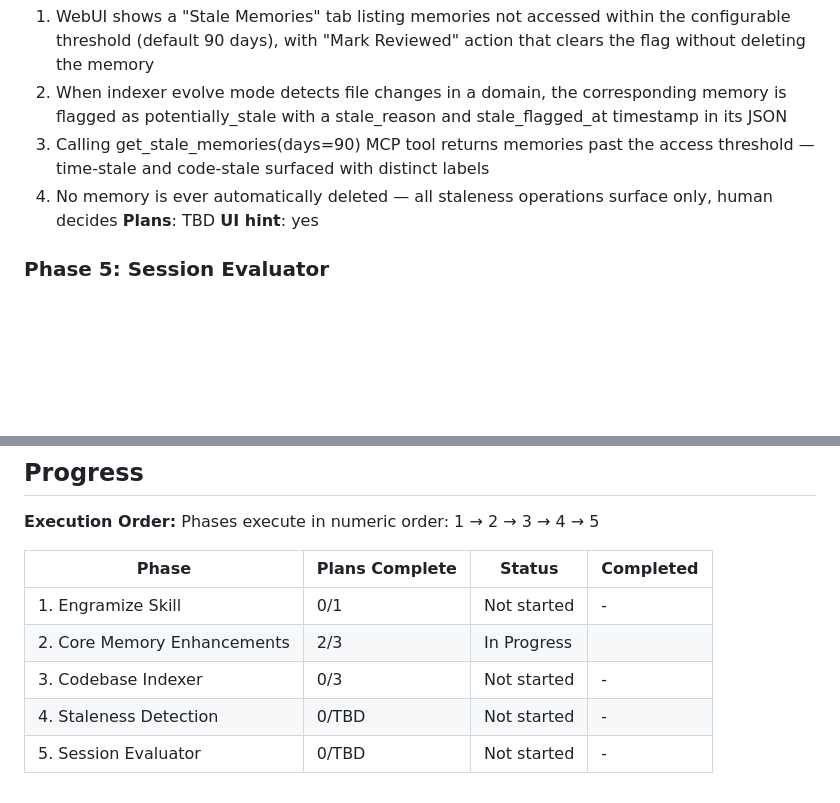
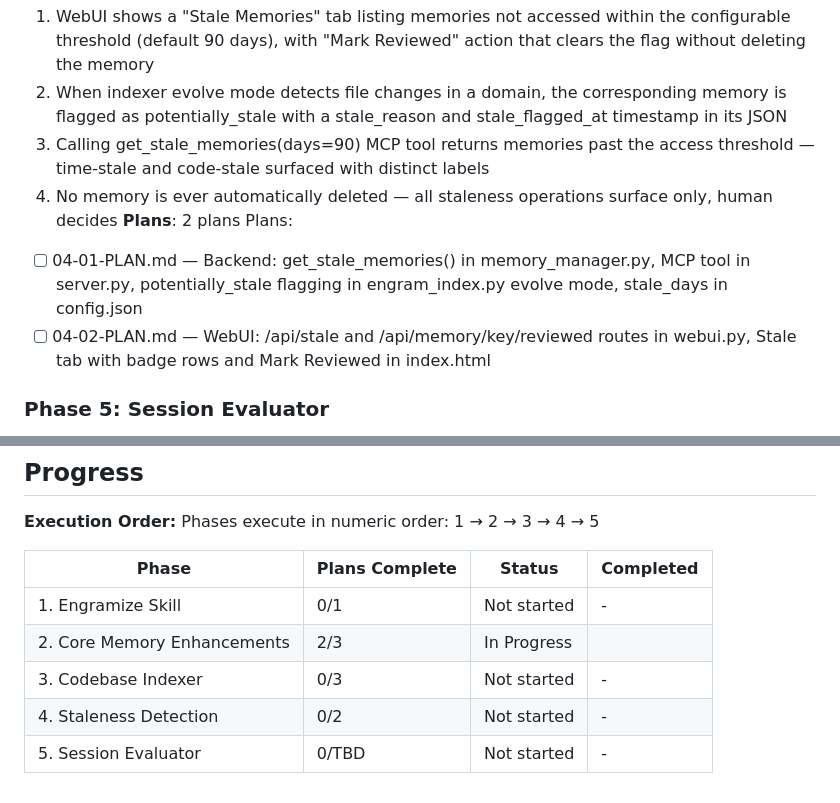
Before and after one commit to ckwich/Engram, a Markdown page: .planning/ROADMAP.md, 2 parts joined by grey strips. Rendered like a GitHub page; blank space fills up the shorter version.

Commit message:
docs(04-staleness-detection): create phase 4 staleness detection plans
Two plans in two waves covering all four STAL requirements.

```diff
--- a/.planning/ROADMAP.md
+++ b/.planning/ROADMAP.md
@@ -80,8 +80,10 @@ Plans:
   2. When indexer evolve mode detects file changes in a domain, the corresponding memory is flagged as potentially_stale with a stale_reason and stale_flagged_at timestamp in its JSON
   3. Calling get_stale_memories(days=90) MCP tool returns memories past the access threshold — time-stale and code-stale surfaced with distinct labels
   4. No memory is ever automatically deleted — all staleness operations surface only, human decides
-**Plans**: TBD
-**UI hint**: yes
+**Plans**: 2 plans
+Plans:
+- [ ] 04-01-PLAN.md — Backend: get_stale_memories() in memory_manager.py, MCP tool in server.py, potentially_stale flagging in engram_index.py evolve mode, stale_days in config.json
+- [ ] 04-02-PLAN.md — WebUI: /api/stale and /api/memory/key/reviewed routes in webui.py, Stale tab with badge rows and Mark Reviewed in index.html
 
 ### Phase 5: Session Evaluator
 **Goal**: Every Claude Code session is evaluated against configurable criteria after it ends; sessions meeting the bar produce a memory draft that is presented for human approval before being stored — completely non-blocking, with no risk of infinite loops or orphaned processes
@@ -108,5 +110,5 @@ Phases execute in numeric order: 1 → 2 → 3 → 4 → 5
 | 1. Engramize Skill | 0/1 | Not started | - |
 | 2. Core Memory Enhancements | 2/3 | In Progress|  |
 | 3. Codebase Indexer | 0/3 | Not started | - |
-| 4. Staleness Detection | 0/TBD | Not started | - |
+| 4. Staleness Detection | 0/2 | Not started | - |
 | 5. Session Evaluator | 0/TBD | Not started | - |
```
Also changed, not shown: 2 other files.
